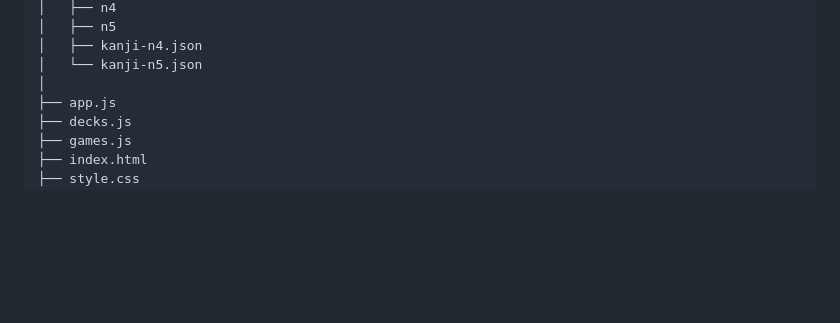
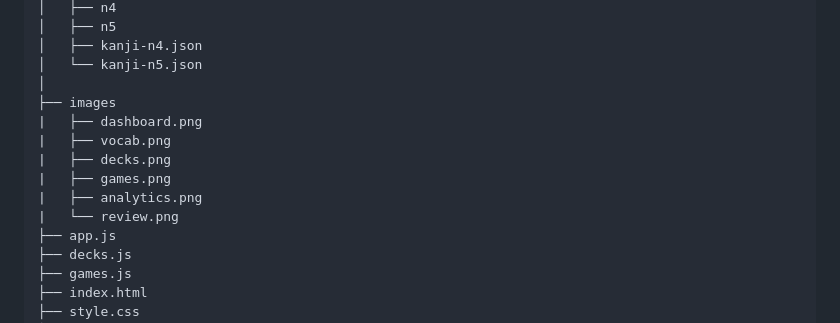
Before and after one commit to RahulSahu1221/JLPT-Vocabulary-Trainer, a Markdown page: README.md, the part around the change. GitHub-like rendering; blank space fills up the shorter version.

Commit message:
Add images section to README

```diff
--- a/README.md
+++ b/README.md
@@ -162,6 +162,13 @@ RONIN-A-JLPT-Vocabulary-Trainer
 │   ├── kanji-n4.json
 │   └── kanji-n5.json
 │
+├── images
+|   ├── dashboard.png
+|   ├── vocab.png
+|   ├── decks.png
+|   ├── games.png
+|   ├── analytics.png
+|   └── review.png
 ├── app.js
 ├── decks.js
 ├── games.js
```
